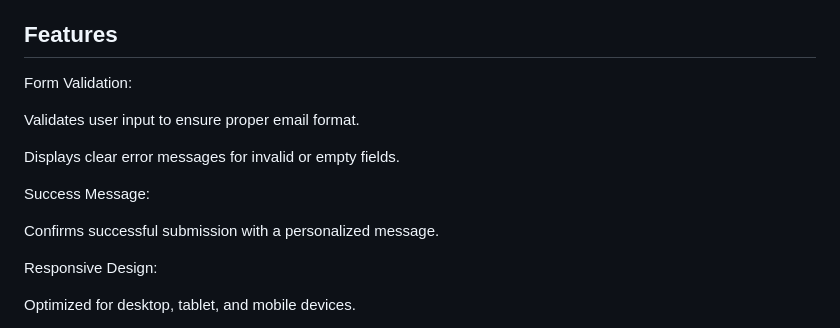
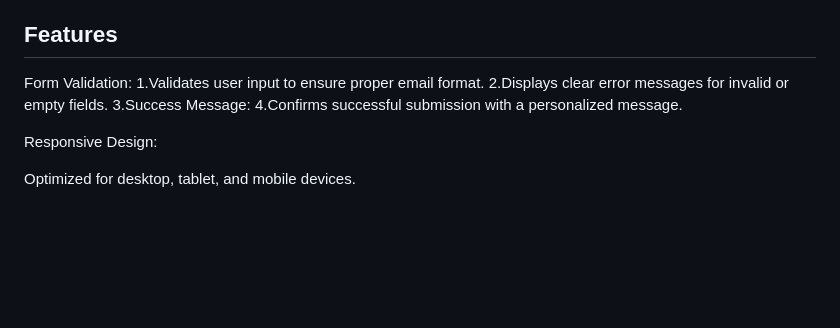
Before and after one commit to ishivaoliver/New-letter-sign-up-with-succes-message, a Markdown page: README.md, the part around the change. Rendered like a GitHub page; blank space fills up the shorter version.

Commit message:
4threadme changes

```diff
--- a/README.md
+++ b/README.md
@@ -22,14 +22,10 @@ See hover and focus states for all interactive elements.
 ## Features
 
 Form Validation:
-
-Validates user input to ensure proper email format.
-
-Displays clear error messages for invalid or empty fields.
-
-Success Message:
-
-Confirms successful submission with a personalized message.
+1.Validates user input to ensure proper email format.
+2.Displays clear error messages for invalid or empty fields.
+3.Success Message:
+4.Confirms successful submission with a personalized message.
 
 Responsive Design:
 
```
